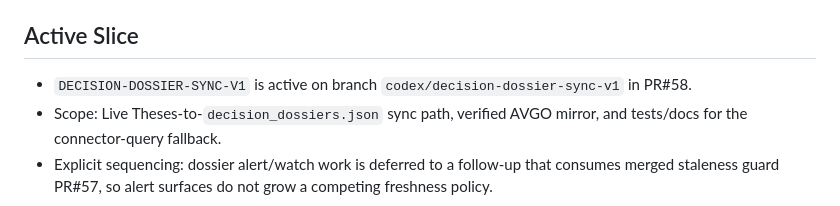
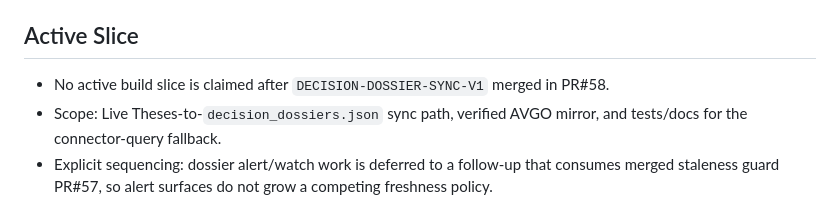
Before and after one commit to ender-lark/enderverse, a Markdown page: docs/codex_build_queue.md, the part around the change. GitHub-like rendering.

```diff
--- a/docs/codex_build_queue.md
+++ b/docs/codex_build_queue.md
@@ -26,8 +26,8 @@ Latest audit state:
 
 ## Active Slice
 
-- `DECISION-DOSSIER-SYNC-V1` is active on branch
-  `codex/decision-dossier-sync-v1` in PR#58.
+- No active build slice is claimed after `DECISION-DOSSIER-SYNC-V1` merged in
+  PR#58.
 - Scope: Live Theses-to-`decision_dossiers.json` sync path, verified AVGO
   mirror, and tests/docs for the connector-query fallback.
 - Explicit sequencing: dossier alert/watch work is deferred to a follow-up that
```
Also changed, not shown: docs/WORKBOARD.md (+1 -1 lines).
